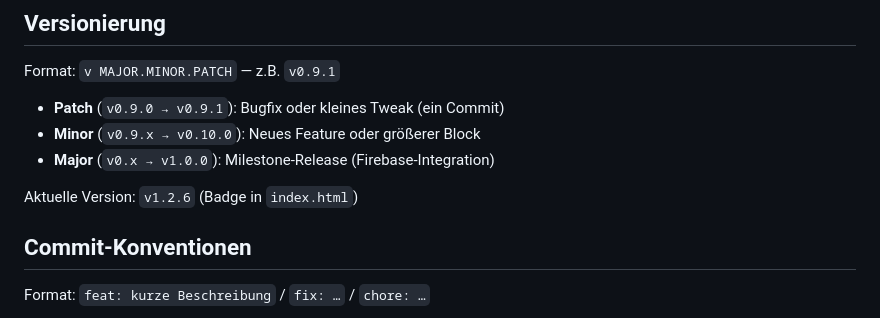
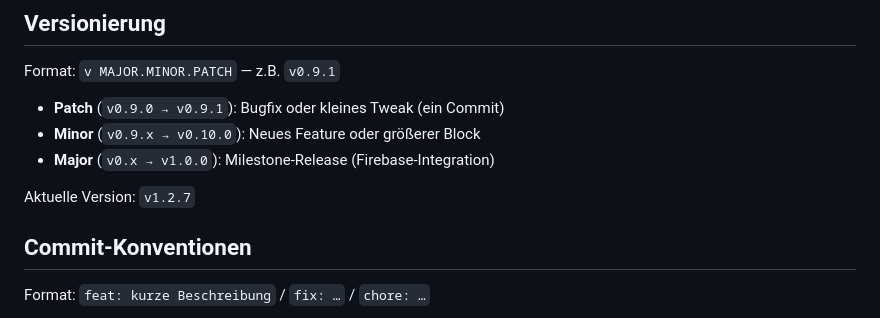
Before and after one commit to ieeks/finance-dashboard, a Markdown page: CLAUDE.md, the part around the change. GitHub-like rendering.

Commit message:
chore: MD-Files + Version bump v1.2.7
https://claude.ai/code/session_01SWYXApLrusXTjQtKYkg43C

```diff
--- a/CLAUDE.md
+++ b/CLAUDE.md
@@ -16,7 +16,7 @@ Format: `v MAJOR.MINOR.PATCH` — z.B. `v0.9.1`
 - **Minor** (`v0.9.x → v0.10.0`): Neues Feature oder größerer Block
 - **Major** (`v0.x → v1.0.0`): Milestone-Release (Firebase-Integration)
 
-Aktuelle Version: `v1.2.6` (Badge in `index.html`)
+Aktuelle Version: `v1.2.7`
 
 ## Commit-Konventionen
 
```
Also changed, not shown: CHANGELOG.md (+12 -0 lines), TODO.md (+2 -1 lines).
